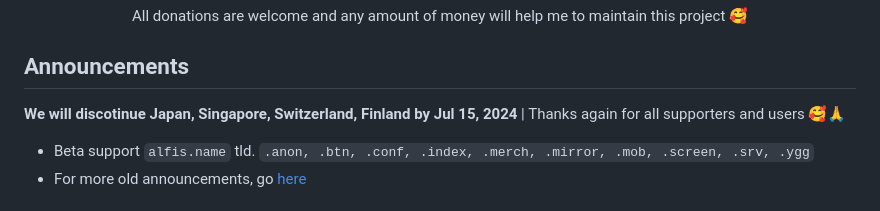
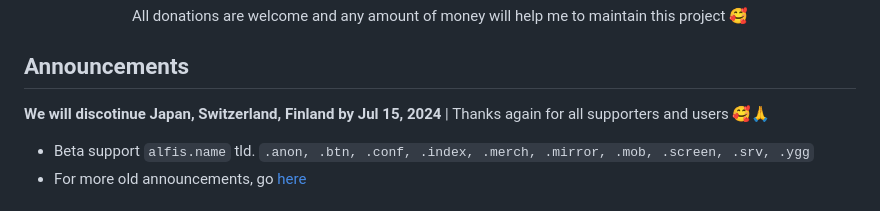
Before and after one commit to fun-ed/blahdns, a Markdown page: README.md, the part around the change. GitHub-like rendering.

Commit message:
fix: undo Singapore

```diff
--- a/README.md
+++ b/README.md
@@ -6,7 +6,7 @@
 
 ## Announcements
 
-**We will discotinue Japan, Singapore, Switzerland, Finland by Jul 15, 2024** | Thanks again for all supporters and users 🥰🙏
+**We will discotinue Japan, Switzerland, Finland by Jul 15, 2024** | Thanks again for all supporters and users 🥰🙏
 * Beta support `alfis.name` tld. `.anon, .btn, .conf, .index, .merch, .mirror, .mob, .screen, .srv, .ygg`
 * For more old announcements, go [here](https://github.com/fun-ed/blahdns/issues/36)
 
```
